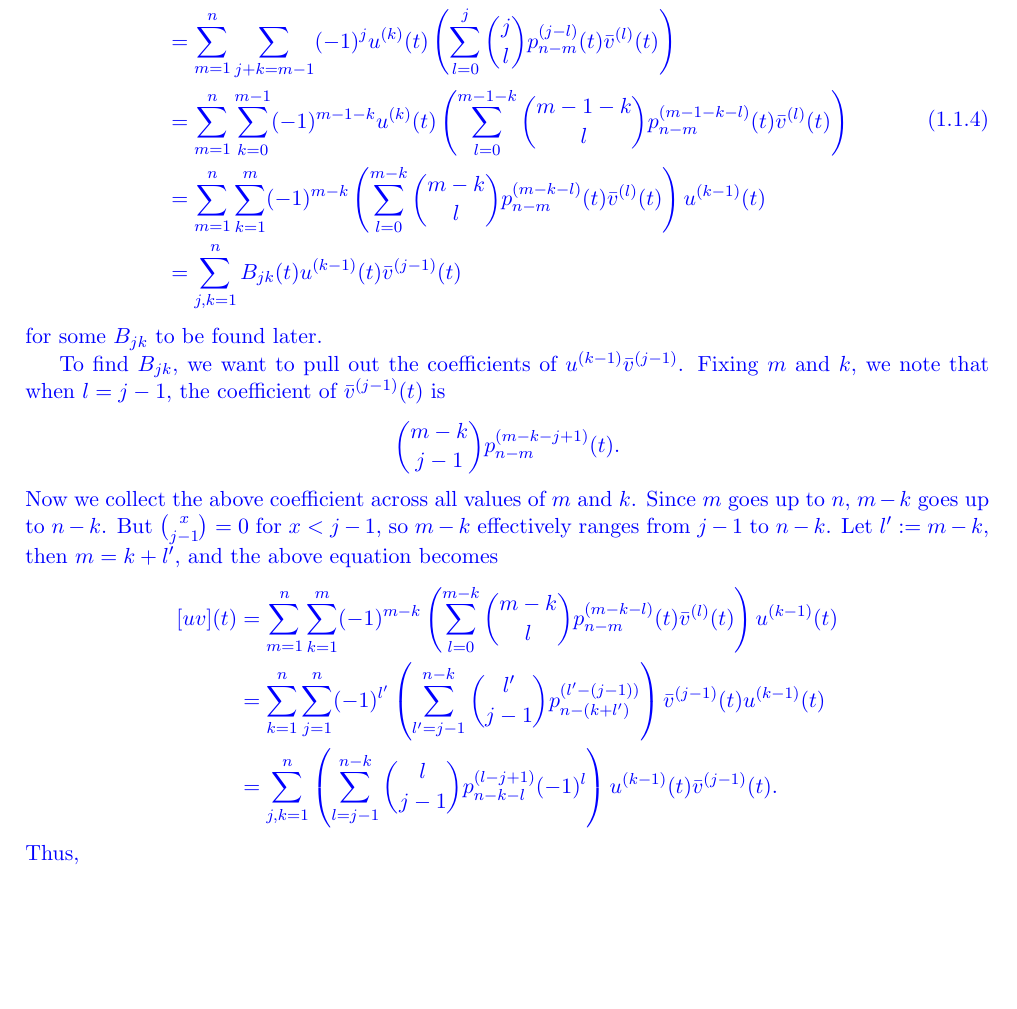
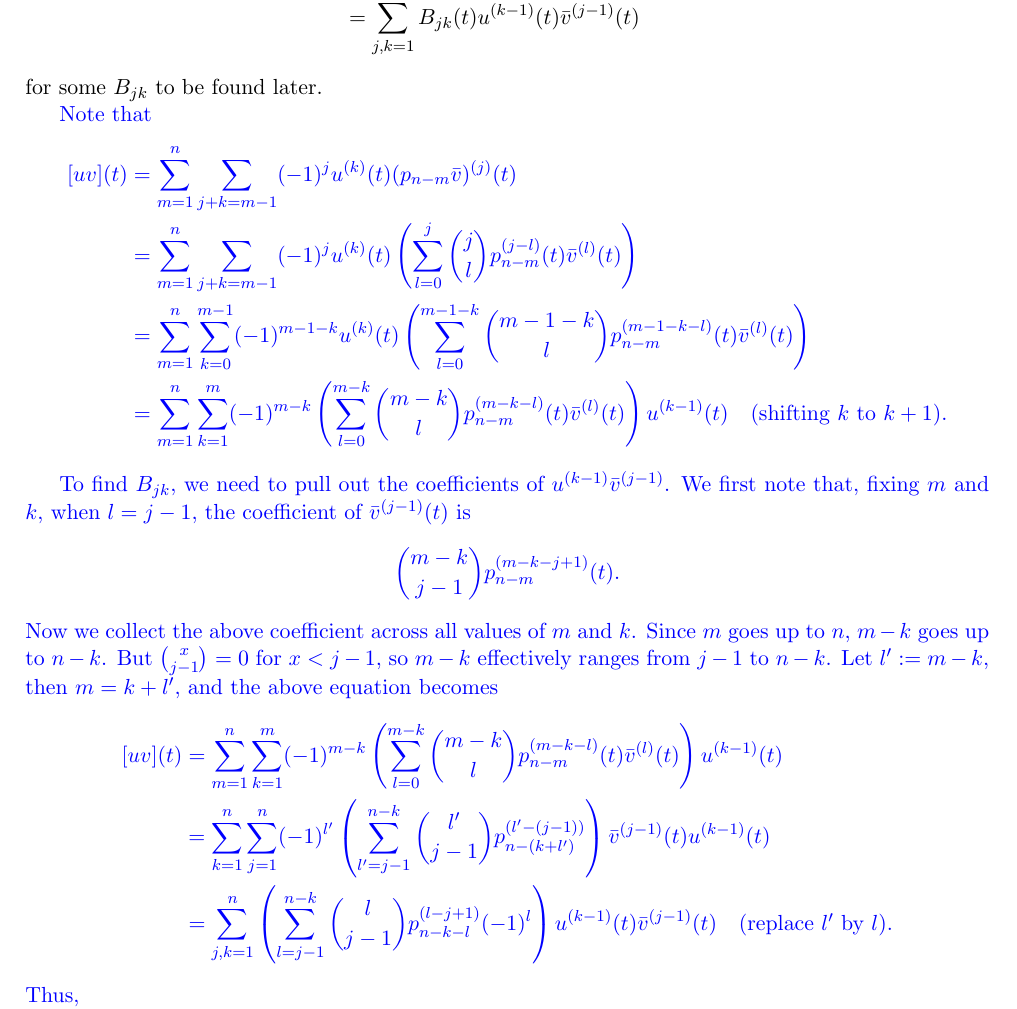
Before and after one commit to largecats/capstone-project, a LaTeX document (readings/notes.tex): part of page 4 of 31, cut so that both start at the same text, the shorter picture padded with empty space. Compiled offline with pdfLaTeX.

Commit message:
Reorganized the proof.

```diff
--- a/readings/notes.tex
+++ b/readings/notes.tex
@@ -79,22 +79,29 @@ where $M_{jk}, N_{jk}$ are complex constants.
     \href[page=297]{./textbooks/[Earl_A_Coddington_Norman_Levinson]_Theory_of_Ordinary_Differential_Equations.pdf}{Alternatively}, $[uv](t)$ can be written as
     %\todo[inline]{Find an explicit way to write $B_{jk}$ in terms of $p_{n-m}$. I'm thinking of deducing a formula for $B_{jk}$ by checking $n=2, 3, 4$, or implementing a program in Julia to figure out the expression for $B_{jk}$.}
     % \todo[inline]{Prove this formula}
+    \begin{equation}\label{eq:[uv](t) in B matrix}
+        \begin{split}
+            [uv](t) &= \sum_{m=1}^n\sum_{j+k=m-1}(-1)^j u^{(k)}(t)(p_{n-m}\bar{v})^{(j)}(t)\\
+            &= \sum_{j,k=1}^n B_{jk}(t)u^{(k-1)}(t)\bar{v}^{(j-1)}(t)
+        \end{split}
+    \end{equation}
+    for some $B_{jk}$ to be found later.
+
     \LIN{
-    \begin{equation}\label{eq:[uv](t) in B matrix}
+    Note that
+    \begin{equation*}
         \begin{split}
             [uv](t) &= \sum_{m=1}^n\sum_{j+k=m-1}(-1)^j u^{(k)}(t)(p_{n-m}\bar{v})^{(j)}(t)\\
             &= \sum_{m=1}^n\sum_{j+k=m-1}(-1)^j u^{(k)}(t)\left(\sum_{l=0}^j\binom{j}{l}p_{n-m}^{(j-l)}(t)\bar{v}^{(l)}(t)\right)\\
             &= \sum_{m=1}^n\sum_{k=0}^{m-1}(-1)^{m-1-k} u^{(k)}(t)\left(\sum_{l=0}^{m-1-k}\binom{m-1-k}{l}p_{n-m}^{(m-1-k-l)}(t)\bar{v}^{(l)}(t)\right)\\
-            &= \sum_{m=1}^n\sum_{k=1}^{m}(-1)^{m-k}\left(\sum_{l=0}^{m-k}\binom{m-k}{l}p_{n-m}^{(m-k-l)}(t)\bar{v}^{(l)}(t)\right)u^{(k-1)}(t)\\
+            &= \sum_{m=1}^n\sum_{k=1}^{m}(-1)^{m-k}\left(\sum_{l=0}^{m-k}\binom{m-k}{l}p_{n-m}^{(m-k-l)}(t)\bar{v}^{(l)}(t)\right)u^{(k-1)}(t)\quad\mbox{(shifting $k$ to $k+1$)}.
             % &= \sum_{j+k=1}^n\sum_{k=1}^{j+k}(-1)^{j+k-k}\left(\sum_{l=0}^{j+k-k}\binom{j+k-k}{l}p_{n-j-k}^{(j+k-k-l)}(t)\bar{v}^{(l)}(t)\right)u^{(k-1)}(t)\\
             % &= \sum_{j+k=1}^n\sum_{k=1}^{j+k}(-1)^{j}\left(\sum_{l=0}^{j}\binom{j}{l}p_{n-j-k}^{(j-l)}(t)\bar{v}^{(l)}(t)\right)u^{(k-1)}(t)\\
             % &= \sum_{j=0}^{n-1}\sum_{k=1}^{n}\\
-            &= \sum_{j,k=1}^n B_{jk}(t)u^{(k-1)}(t)\bar{v}^{(j-1)}(t)
         \end{split}
-    \end{equation}
-    for some $B_{jk}$ to be found later.
-
-    To find $B_{jk}$, we want to pull out the coefficients of $u^{(k-1)}\bar{v}^{(j-1)}$. Fixing $m$ and $k$, we note that when $l=j-1$, the coefficient of $\bar{v}^{(j-1)}(t)$ is
+    \end{equation*}
+
+    To find $B_{jk}$, we need to pull out the coefficients of $u^{(k-1)}\bar{v}^{(j-1)}$. We first note that, fixing $m$ and $k$, when $l=j-1$, the coefficient of $\bar{v}^{(j-1)}(t)$ is
     \begin{align*}
         \binom{m-k}{j-1}p_{n-m}^{(m-k-j+1)}(t).
     \end{align*}
@@ -102,7 +109,7 @@ where $M_{jk}, N_{jk}$ are complex constants.
     \begin{align*}
         [uv](t) &= \sum_{m=1}^n\sum_{k=1}^{m}(-1)^{m-k}\left(\sum_{l=0}^{m-k}\binom{m-k}{l}p_{n-m}^{(m-k-l)}(t)\bar{v}^{(l)}(t)\right)u^{(k-1)}(t)\\
         &= \sum_{k=1}^n\sum_{j=1}^n (-1)^{l'}\left(\sum_{l'=j-1}^{n-k}\binom{l'}{j-1}p_{n-(k+l')}^{(l'-(j-1))}\right)\bar{v}^{(j-1)}(t)u^{(k-1)}(t)\\
-        &= \sum_{j,k=1}^n \left(\sum_{l=j-1}^{n-k}\binom{l}{j-1}p^{(l-j+1)}_{n-k-l}(-1)^l\right)u^{(k-1)}(t)\bar{v}^{(j-1)}(t).
+        &= \sum_{j,k=1}^n \left(\sum_{l=j-1}^{n-k}\binom{l}{j-1}p^{(l-j+1)}_{n-k-l}(-1)^l\right)u^{(k-1)}(t)\bar{v}^{(j-1)}(t)\quad\mbox{(replace $l'$ by $l$)}.
     \end{align*}
     Thus,
     \[B_{jk} = \sum_{l=j-1}^{n-k}\binom{l}{j-1}p^{(l-j+1)}_{n-k-l}(-1)^l.\]
```
Also changed, not shown: readings/notes.pdf.
